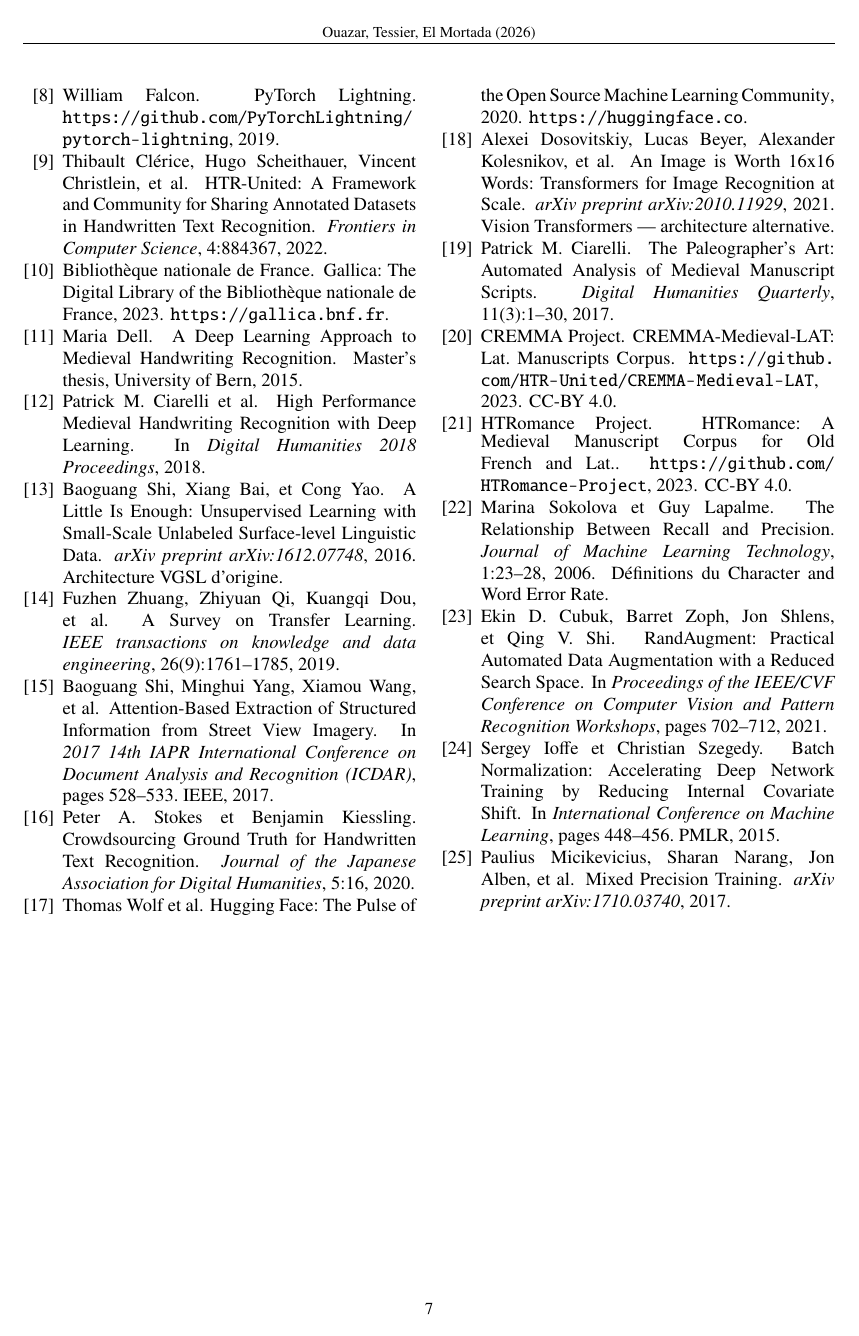
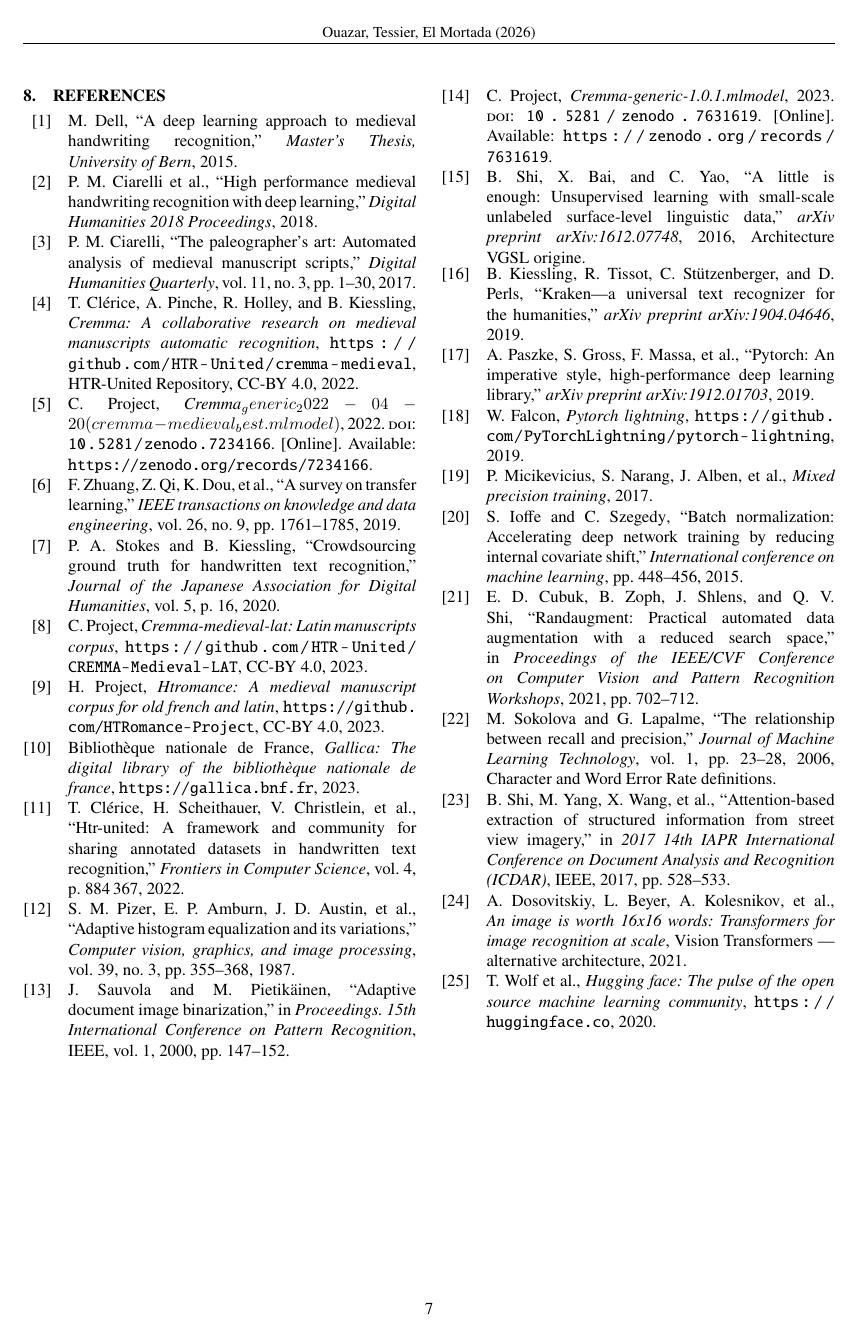
Before and after one commit to Loulou441/htr-manuscrits-XIIIe-siecle, a LaTeX document (article_htr_cremma.tex): page 7 of 8. Compiled offline with pdfLaTeX.

Commit message:
feat: add bibliography and manuscrits references to article

```diff
--- a/article_htr_cremma.tex
+++ b/article_htr_cremma.tex
@@ -677,99 +642,5 @@ Adam Paszke, Sam Gross, Francisco Massa, et al.
-\bibitem{pytorchlightning2019}
-William Falcon.
-\newblock {PyTorch Lightning}.
-\newblock \url{https://github.com/PyTorchLightning/pytorch-lightning}, 2019.
-
-\bibitem{htr-united2022}
-Thibault Clérice, Hugo Scheithauer, Vincent Christlein, et al.
-\newblock {HTR-United: A Framework and Community for Sharing Annotated Datasets in Handwritten Text Recognition}.
-\newblock {\em Frontiers in Computer Science}, 4:884367, 2022.
-
-\bibitem{gallica2023}
-{Bibliothèque nationale de France}.
-\newblock {Gallica: The Digital Library of the Bibliothèque nationale de France}, 2023.
-\newblock \url{https://gallica.bnf.fr}.
-
-\bibitem{dell2015deep}
-Maria Dell.
-\newblock {A Deep Learning Approach to Medieval Handwriting Recognition}.
-\newblock Master's thesis, University of Bern, 2015.
-
-\bibitem{covid2018high}
-Patrick~M. Ciarelli et al.
-\newblock {High Performance Medieval Handwriting Recognition with Deep Learning}.
-\newblock In {\em Digital Humanities 2018 Proceedings}, 2018.
-
-\bibitem{vgsl2017}
-Baoguang Shi, Xiang Bai, et Cong Yao.
-\newblock {A Little Is Enough: Unsupervised Learning with Small-Scale Unlabeled Surface-level Linguistic Data}.
-\newblock {\em arXiv preprint arXiv:1612.07748}, 2016.
-\newblock Architecture VGSL d'origine.
-
-\bibitem{transfer_learning2019}
-Fuzhen Zhuang, Zhiyuan Qi, Kuangqi Dou, et al.
-\newblock {A Survey on Transfer Learning}.
-\newblock {\em IEEE transactions on knowledge and data engineering}, 26(9):1761--1785, 2019.
-
-\bibitem{attention_ocr2017}
-Baoguang Shi, Minghui Yang, Xiamou Wang, et al.
-\newblock {Attention-Based Extraction of Structured Information from Street View Imagery}.
-\newblock In {\em 2017 14th IAPR International Conference on Document Analysis and Recognition (ICDAR)}, pages 528--533. IEEE, 2017.
-
-\bibitem{crowdsourcing_htr2020}
-Peter~A. Stokes et Benjamin Kiessling.
-\newblock {Crowdsourcing Ground Truth for Handwritten Text Recognition}.
-\newblock {\em Journal of the Japanese Association for Digital Humanities}, 5:16, 2020.
-
-\bibitem{huggingface2020}
-Thomas Wolf et al.
-\newblock {Hugging Face: The Pulse of the Open Source Machine Learning Community}, 2020.
-\newblock \url{https://huggingface.co}.
-
-\bibitem{arxiv_deep_learning2021}
-Alexei Dosovitskiy, Lucas Beyer, Alexander Kolesnikov, et al.
-\newblock {An Image is Worth 16x16 Words: Transformers for Image Recognition at Scale}.
-\newblock {\em arXiv preprint arXiv:2010.11929}, 2021.
-\newblock Vision Transformers — architecture alternative.
-
-\bibitem{medieval_scripts2017}
-Patrick~M. Ciarelli.
-\newblock {The Paleographer's Art: Automated Analysis of Medieval Manuscript Scripts}.
-\newblock {\em Digital Humanities Quarterly}, 11(3):1--30, 2017.
-
-\bibitem{cremma_medieval_lat2023}
-{CREMMA Project}.
-\newblock {CREMMA-Medieval-LAT: Lat. Manuscripts Corpus}.
-\newblock \url{https://github.com/HTR-United/CREMMA-Medieval-LAT}, 2023.
-\newblock CC-BY 4.0.
-
-\bibitem{htromance_medieval2023}
-{HTRomance Project}.
-\newblock {HTRomance: A Medieval Manuscript Corpus for Old French and Lat.}.
-\newblock \url{https://github.com/HTRomance-Project}, 2023.
-\newblock CC-BY 4.0.
-
-\bibitem{cer_wer_metrics2006}
-Marina Sokolova et Guy Lapalme.
-\newblock {The Relationship Between Recall and Precision}.
-\newblock {\em Journal of Machine Learning Technology}, 1:23--28, 2006.
-\newblock Définitions du Character and Word Error Rate.
-
-\bibitem{data_augmentation_images2021}
-Ekin~D. Cubuk, Barret Zoph, Jon Shlens, et Qing~V. Shi.
-\newblock {RandAugment: Practical Automated Data Augmentation with a Reduced Search Space}.
-\newblock In {\em Proceedings of the IEEE/CVF Conference on Computer Vision and Pattern Recognition Workshops}, pages 702--712, 2021.
-
-\bibitem{batch_norm2015}
-Sergey Ioffe et Christian Szegedy.
-\newblock {Batch Normalization: Accelerating Deep Network Training by Reducing Internal Covariate Shift}.
-\newblock In {\em International Conference on Machine Learning}, pages 448--456. PMLR, 2015.
-
-\bibitem{fp16_training2018}
-Paulius Micikevicius, Sharan Narang, Jon Alben, et al.
-\newblock {Mixed Precision Training}.
-\newblock {\em arXiv preprint arXiv:1710.03740}, 2017.
-
-\end{thebibliography}
+\nocite{*}
+\printbibliography[heading=bibliography]
 
 \clearpage
 \onecolumn
```
Also changed, not shown: article_htr_cremma.tex (83 more changed lines).
